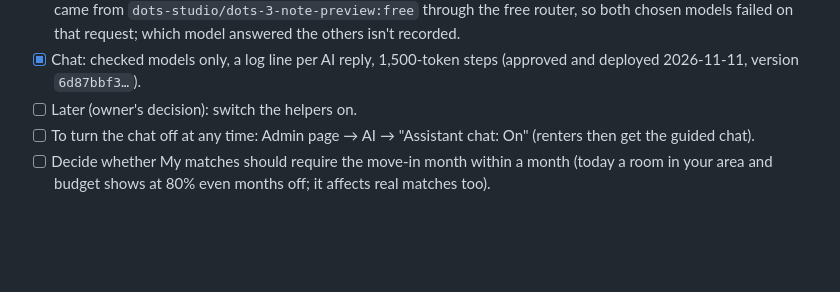
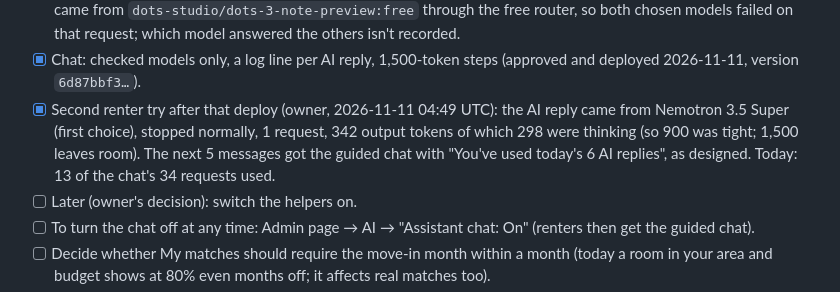
Before and after one commit to Donna9080/cohabit-landlord-demo, a Markdown page: CHECKPOINT.md, the part around the change. Drawn GitHub-style; blank space fills up the shorter version.

Commit message:
Record the second live chat try: Nemotron 3.5 Super answered, daily limit held
Co-Authored-By: Claude Opus 5.5 <noreply@anthropic.com>

```diff
--- a/CHECKPOINT.md
+++ b/CHECKPOINT.md
@@ -505,6 +505,10 @@ Earlier runs:
       failed on that request; which model answered the others isn't recorded.
 - [x] Chat: checked models only, a log line per AI reply, 1,500-token steps (approved and deployed 2026-11-11,
       version `6d87bbf3…`).
+- [x] Second renter try after that deploy (owner, 2026-11-11 04:49 UTC): the AI reply came from Nemotron 3.5 Super
+      (first choice), stopped normally, 1 request, 342 output tokens of which 298 were thinking (so 900 was tight;
+      1,500 leaves room). The next 5 messages got the guided chat with "You've used today's 6 AI replies", as
+      designed. Today: 13 of the chat's 34 requests used.
 - [ ] Later (owner's decision): switch the helpers on.
 - [ ] To turn the chat off at any time: Admin page → AI → "Assistant chat: On" (renters then get the guided chat).
 - [ ] Decide whether My matches should require the move-in month within a month (today a room in your area and
```
